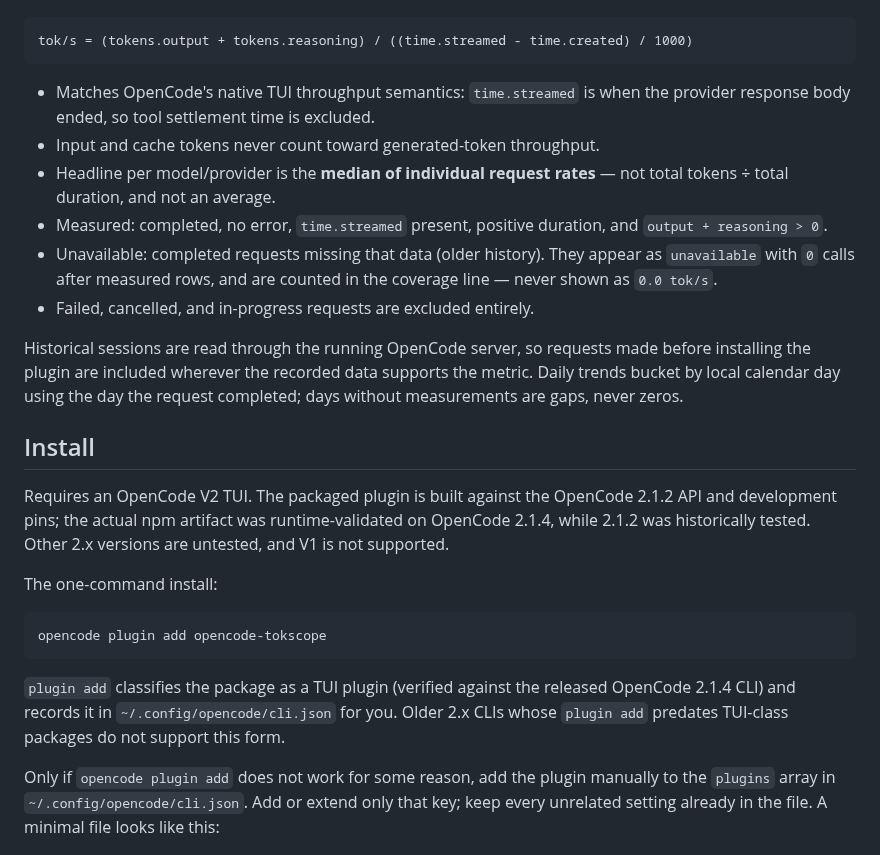
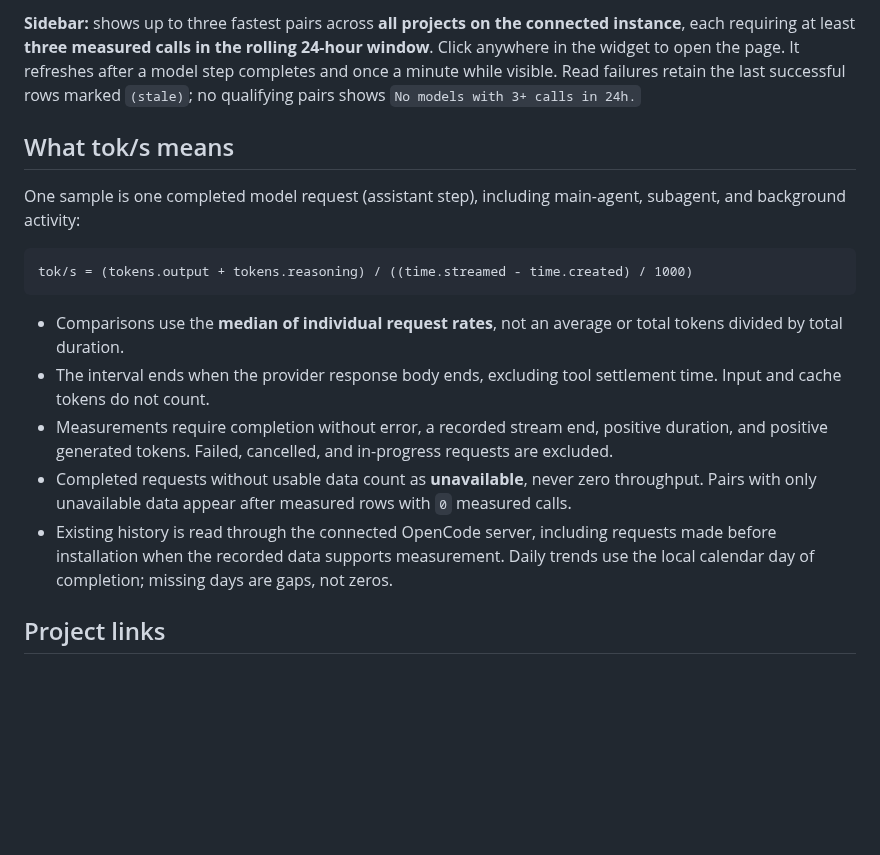
Before and after one commit to mihaellenic/opencode-tokscope, a Markdown page: README.md, the part around one of its changes. Rendered like a GitHub page; blank space fills up the shorter version.

````diff
--- a/README.md
+++ b/README.md
@@ -20,26 +39,18 @@ One sample = one completed model request (an assistant step), including main-age
+**Sidebar:** shows up to three fastest pairs across **all projects on the connected instance**, each requiring at least **three measured calls in the rolling 24-hour window**. Click anywhere in the widget to open the page. It refreshes after a model step completes and once a minute while visible. Read failures retain the last successful rows marked `(stale)`; no qualifying pairs shows `No models with 3+ calls in 24h.`
+
+## What tok/s means
+
+One sample is one completed model request (assistant step), including main-agent, subagent, and background activity:
+
+```text
 tok/s = (tokens.output + tokens.reasoning) / ((time.streamed - time.created) / 1000)
 ```
 
-- Matches OpenCode's native TUI throughput semantics: `time.streamed` is when the provider response body ended, so tool settlement time is excluded.
-- Input and cache tokens never count toward generated-token throughput.
-- Headline per model/provider is the **median of individual request rates** — not total tokens ÷ total duration, and not an average.
-- Measured: completed, no error, `time.streamed` present, positive duration, and `output + reasoning > 0`.
-- Unavailable: completed requests missing that data (older history). They appear as `unavailable` with `0` calls after measured rows, and are counted in the coverage line — never shown as `0.0 tok/s`.
-- Failed, cancelled, and in-progress requests are excluded entirely.
+- Comparisons use the **median of individual request rates**, not an average or total tokens divided by total duration.
+- The interval ends when the provider response body ends, excluding tool settlement time. Input and cache tokens do not count.
+- Measurements require completion without error, a recorded stream end, positive duration, and positive generated tokens. Failed, cancelled, and in-progress requests are excluded.
+- Completed requests without usable data count as **unavailable**, never zero throughput. Pairs with only unavailable data appear after measured rows with `0` measured calls.
+- Existing history is read through the connected OpenCode server, including requests made before installation when the recorded data supports measurement. Daily trends use the local calendar day of completion; missing days are gaps, not zeros.
 
-Historical sessions are read through the running OpenCode server, so requests made before installing the plugin are included wherever the recorded data supports the metric. Daily trends bucket by local calendar day using the day the request completed; days without measurements are gaps, never zeros.
+## Project links
 
-## Install
-
-Requires an OpenCode V2 TUI. The packaged plugin is built against the OpenCode 2.1.2 API and development pins; the actual npm artifact was runtime-validated on OpenCode 2.1.4, while 2.1.2 was historically tested. Other 2.x versions are untested, and V1 is not supported.
-
-The one-command install:
-
-```bash
-opencode plugin add opencode-tokscope
-```
-
-`plugin add` classifies the package as a TUI plugin (verified against the released OpenCode 2.1.4 CLI) and records it in `~/.config/opencode/cli.json` for you. Older 2.x CLIs whose `plugin add` predates TUI-class packages do not support this form.
-
-Only if `opencode plugin add` does not work for some reason, add the plugin manually to the `plugins` array in `~/.config/opencode/cli.json`. Add or extend only that key; keep every unrelated setting already in the file. A minimal file looks like this:
-
````
Also changed, not shown: other parts of README.md (+30 -78 lines), CONTRIBUTING.md (added, +40 -0 lines), docs/images/README.md (added, +35 -0 lines), docs/images/tokscope-overview.png (added), docs/images/tokscope-sidebar.png (added), 3 other files.
